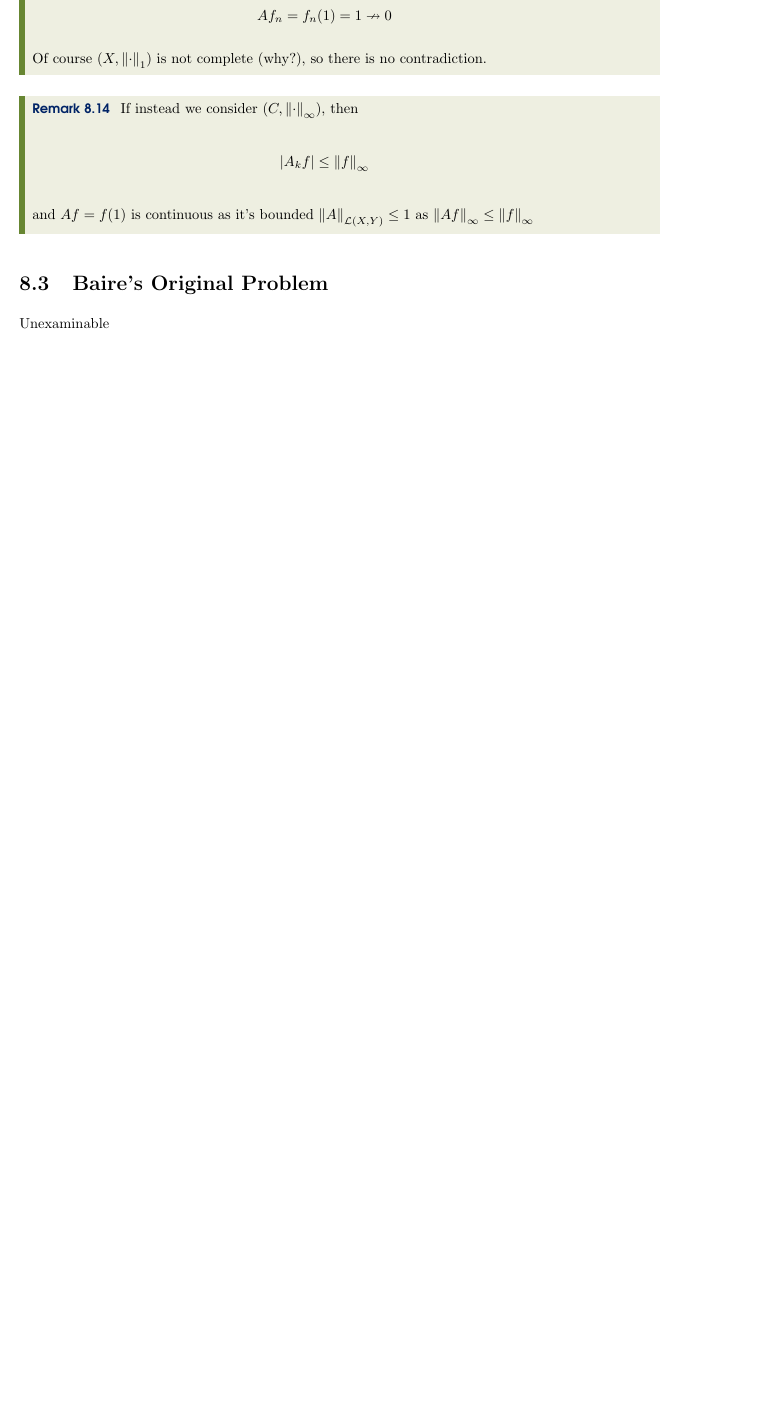
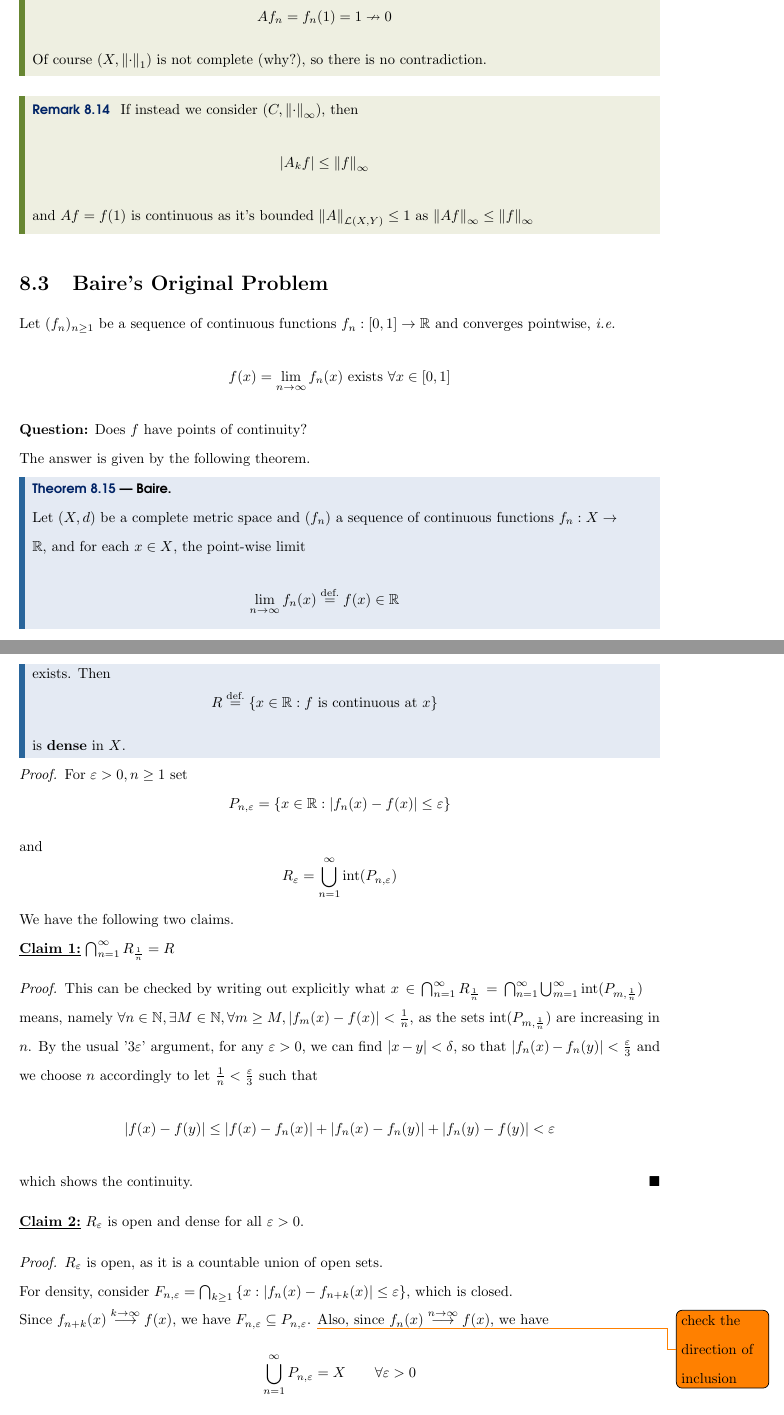
Before and after one commit to isomorphicdude/Imperial-Functional-Analysis, a LaTeX document (main.tex, which reads Chapter/week_6_UBP.tex): part of page 44 of 71 before the commit and two parts of pages 44 and 45 of 73 after it, the two joined at a grey line, cut so that both start at the same text, the shorter picture padded with empty space. Compiled offline with pdfLaTeX.

Commit message:
add Baire's original problem and fix typos

```diff
--- a/Chapter/week_6_UBP.tex
+++ b/Chapter/week_6_UBP.tex
@@ -264,4 +267,53 @@ An application of \Cref{banach steinhaus} is the following.
 \end{remark}
 
 \subsection{Baire's Original Problem}
-Unexaminable
+Let $(f_n)_{n\geq 1}$ be a sequence of continuous functions $f_n: [0,1] \to \real$ and converges pointwise, \textit{i.e.}
+$$
+f(x) = \lim_{n\to\infty} f_n(x) \ \text{exists} \ \forall x \in [0,1]
+$$
+\textbf{Question:} Does $f$ have points of continuity?
+
+The answer is given by the following theorem.
+
+\begin{theorem}[Baire]\nl
+    Let $(X,d)$ be a complete metric space and $(f_n)$ a sequence of continuous functions $f_n: X \to \real$, and for each $x\in X$, the point-wise limit
+    $$
+    \lim_{n\to \infty} f_n(x) \defeq f(x) \in \real
+    $$
+    exists. Then
+    $$
+    R \defeq \left\{ x\in \real: f \ \text{is\ continuous\ at}\ x\right\}
+    $$
+    is \textbf{dense} in $X$.
+\end{theorem}
+\begin{proof}
+    For $\varepsilon > 0, n\geq 1$ set
+    $$
+    P_{n, \varepsilon} = \{x\in \real: |f_n(x)-f(x)|\leq \varepsilon\}
+    $$
+    and
+    $$
+    R_\varepsilon = \bigcup_{n=1}^\infty \interior(P_{n, \varepsilon})
+    $$
+    We have the following two claims.
+
+    \underline{\textbf{Claim 1:}} $\bigcap_{n=1}^\infty R_{\frac{1}{n}}=R$
+    \begin{proof}
+        This can be checked by writing out explicitly what $x \in \bigcap_{n=1}^\infty R_{\frac{1}{n}}=\bigcap_{n=1}^\infty \bigcup_{m=1}^{\infty} \interior(P_{m,\frac{1}{n}})$ means, namely $\forall n\in \natu, \exists M \in \natu, \forall m \geq M, |f_m(x)-f(x)|<\frac{1}{n}$, as the sets $\interior(P_{m,\frac{1}{n}})$ are increasing in $n$. By the usual '$3\varepsilon$' argument, for any $\varepsilon>0$, we can find $|x-y|<\delta$, so that $ |f_n(x)-f_n(y)|<\frac{\varepsilon}{3}$ and we choose $n$ accordingly to let $\frac{1}{n}<\frac{\varepsilon}{3}$ such that
+        \begin{align*}
+            |f(x)-f(y)|&\leq|f(x)-f_n(x)|+ |f_n(x)-f_n(y)|+|f_n(y)-f(y)| < \varepsilon
+        \end{align*}
+        which shows the continuity.
+    \end{proof}
+
+    \underline{\textbf{Claim 2:}} $R_\varepsilon$ is open and dense for all $\varepsilon>0$.
+    \begin{proof}
+        $R_\varepsilon$ is open, as it is a countable union of open sets.
+
+        For density, consider $F_{n,\varepsilon}=\bigcap_{k\geq 1} \left\{ x: |f_n(x)-f_{n+k}(x)|\leq \varepsilon\right\}$, which is closed.
+
+        Since $f_{n+k}(x) \overset{k\to \infty}{\longrightarrow} f(x)$, we have $F_{n,\varepsilon}\subseteq P_{n, \varepsilon}$. % This needs to be checked
+        \todo{check the direction of inclusion}
+        Also, since $f_n(x)\overset{n\to \infty}{\longrightarrow} f(x)$, we have
+        $$
+        \bigcup_{n=1}^\infty P_{n, \varepsilon} = X \qquad  \forall \varepsilon >0
@@ -267,0 +329,7 @@ Unexaminable
+        is meager, also we have
+        \begin{align*}
+        A_\varepsilon &= \bigcup_{n\geq 1} A_{n,\varepsilon} \\
+        &\supseteq \left(\bigcup_{n\geq 1} F_{n, \varepsilon}\right) \setminus \left(\bigcup_{n\geq 1} \interior (F_{n, \varepsilon}) \right) \\
+        &\supseteq X \setminus \left(\bigcup_{n\geq 1} \interior (P_{n, \varepsilon}) \right) \\
+        &= X \setminus R_\varepsilon
+        \end{align*}
```
Also changed, not shown: Chapter/week_10_Spectral_Theory.tex (+2 -1 lines), Chapter/week_3_FiniteVsInfinite.tex (+1 -1 lines), Chapter/week_9_Compact_Operators.tex (+1 -1 lines), Chapter/week_6_UBP.tex (24 more changed lines).
